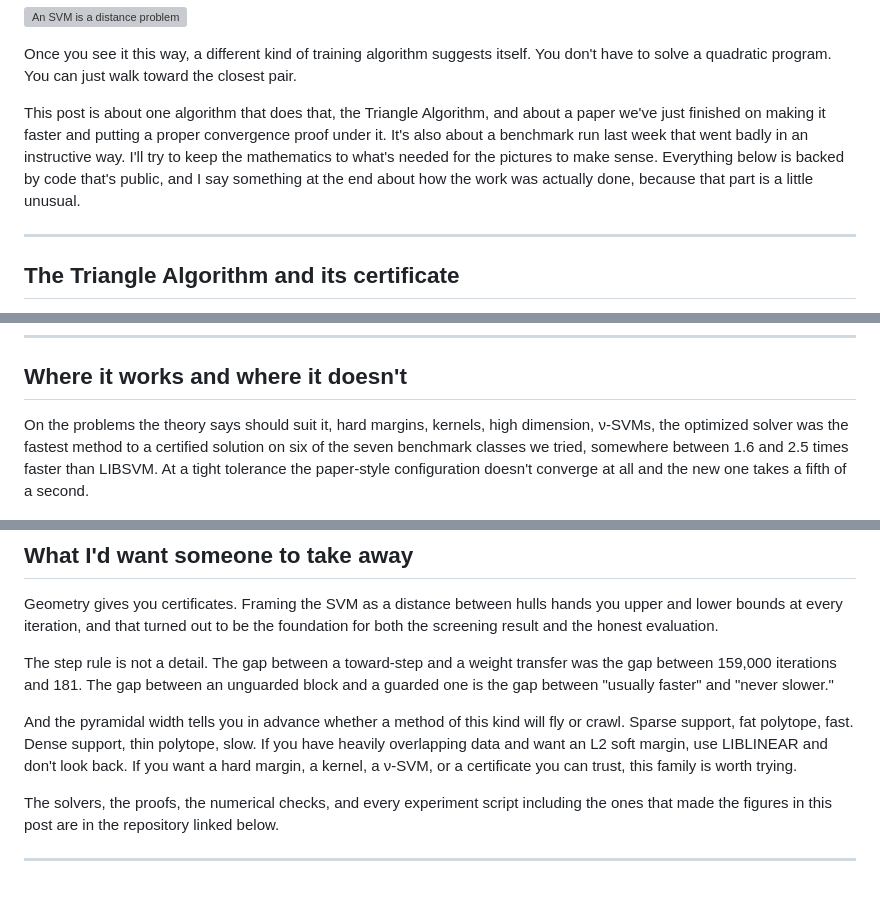
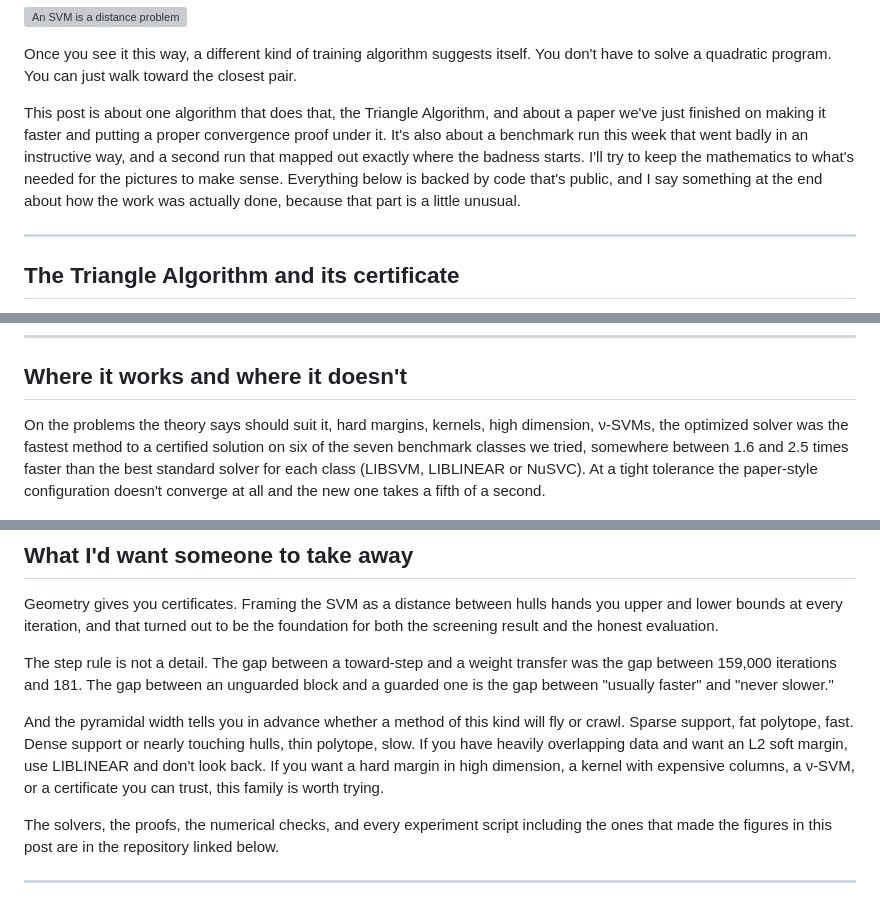
Before and after one commit to iammayankg/triangle-algorithm-sv, a Markdown page: blog/post.md, 3 parts joined by grey strips. Rendered like a GitHub page; grey boxes are pictures that could not be loaded.

```diff
--- a/blog/post.md
+++ b/blog/post.md
@@ -12,7 +12,7 @@ Here is the version that's easy to picture. Take your two classes of points and
 
 Once you see it this way, a different kind of training algorithm suggests itself. You don't have to solve a quadratic program. You can just walk toward the closest pair.
 
-This post is about one algorithm that does that, the Triangle Algorithm, and about a paper we've just finished on making it faster and putting a proper convergence proof under it. It's also about a benchmark run last week that went badly in an instructive way. I'll try to keep the mathematics to what's needed for the pictures to make sense. Everything below is backed by code that's public, and I say something at the end about how the work was actually done, because that part is a little unusual.
+This post is about one algorithm that does that, the Triangle Algorithm, and about a paper we've just finished on making it faster and putting a proper convergence proof under it. It's also about a benchmark run this week that went badly in an instructive way, and a second run that mapped out exactly where the badness starts. I'll try to keep the mathematics to what's needed for the pictures to make sense. Everything below is backed by code that's public, and I say something at the end about how the work was actually done, because that part is a little unusual.
 
 ---
 
@@ -92,7 +92,7 @@ At loose tolerance it does nothing, because the run finishes before the radius i
 
 ## Where it works and where it doesn't
 
-On the problems the theory says should suit it, hard margins, kernels, high dimension, ν-SVMs, the optimized solver was the fastest method to a certified solution on six of the seven benchmark classes we tried, somewhere between 1.6 and 2.5 times faster than LIBSVM. At a tight tolerance the paper-style configuration doesn't converge at all and the new one takes a fifth of a second.
+On the problems the theory says should suit it, hard margins, kernels, high dimension, ν-SVMs, the optimized solver was the fastest method to a certified solution on six of the seven benchmark classes we tried, somewhere between 1.6 and 2.5 times faster than the best standard solver for each class (LIBSVM, LIBLINEAR or NuSVC). At a tight tolerance the paper-style configuration doesn't converge at all and the new one takes a fifth of a second.
 
 ![Consolidated benchmark](figs/08_regimes.png)
 
@@ -114,7 +128,7 @@ Geometry gives you certificates. Framing the SVM as a distance between hulls han
 
 The step rule is not a detail. The gap between a toward-step and a weight transfer was the gap between 159,000 iterations and 181. The gap between an unguarded block and a guarded one is the gap between "usually faster" and "never slower."
 
-And the pyramidal width tells you in advance whether a method of this kind will fly or crawl. Sparse support, fat polytope, fast. Dense support, thin polytope, slow. If you have heavily overlapping data and want an L2 soft margin, use LIBLINEAR and don't look back. If you want a hard margin, a kernel, a ν-SVM, or a certificate you can trust, this family is worth trying.
+And the pyramidal width tells you in advance whether a method of this kind will fly or crawl. Sparse support, fat polytope, fast. Dense support or nearly touching hulls, thin polytope, slow. If you have heavily overlapping data and want an L2 soft margin, use LIBLINEAR and don't look back. If you want a hard margin in high dimension, a kernel with expensive columns, a ν-SVM, or a certificate you can trust, this family is worth trying.
 
 The solvers, the proofs, the numerical checks, and every experiment script including the ones that made the figures in this post are in the repository linked below.
 
```
Also changed, not shown: other parts of blog/post.md (+16 -2 lines), blog/README.md (+3 -2 lines), blog/figs/10_regime_battery.png (added), results/fig_regime.png (added), 3 other files.
